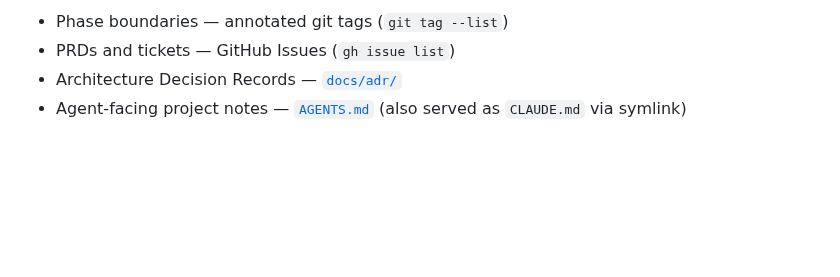
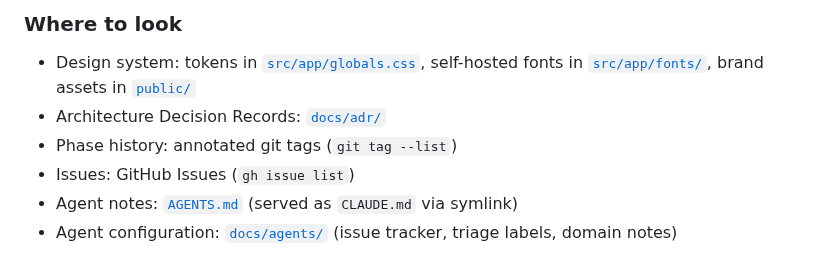
Before and after one commit to taewanu/sounds-abroad, a Markdown page: README.md, the part around one of its changes. Rendered like a GitHub page; blank space fills up the shorter version.

```diff
--- a/README.md
+++ b/README.md
@@ -32,5 +51,9 @@ mise exec -- pnpm test
 
-- Phase boundaries — annotated git tags (`git tag --list`)
-- PRDs and tickets — GitHub Issues (`gh issue list`)
-- Architecture Decision Records — [`docs/adr/`](docs/adr)
-- Agent-facing project notes — [`AGENTS.md`](AGENTS.md) (also served as `CLAUDE.md` via symlink)
+### Where to look
+
+- Design system: tokens in [`src/app/globals.css`](src/app/globals.css), self-hosted fonts in [`src/app/fonts/`](src/app/fonts/), brand assets in [`public/`](public/)
+- Architecture Decision Records: [`docs/adr/`](docs/adr)
+- Phase history: annotated git tags (`git tag --list`)
+- Issues: GitHub Issues (`gh issue list`)
+- Agent notes: [`AGENTS.md`](AGENTS.md) (served as `CLAUDE.md` via symlink)
+- Agent configuration: [`docs/agents/`](docs/agents) (issue tracker, triage labels, domain notes)
```
Also changed, not shown: other parts of README.md (+33 -14 lines), docs/media/hero.png (added), docs/media/playing.png (added).
